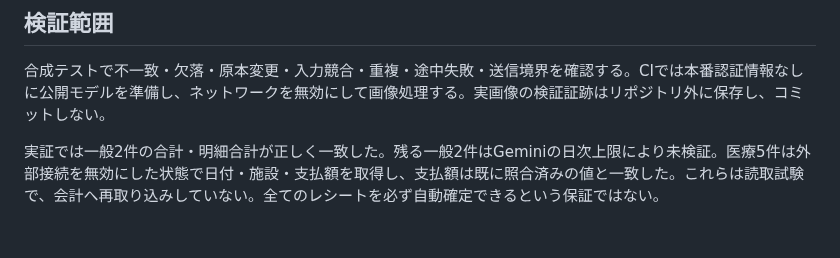
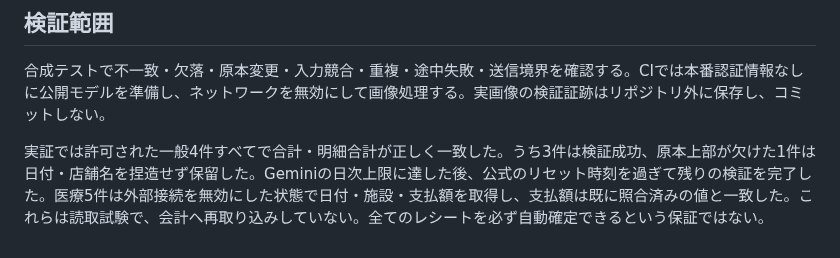
Before and after one commit to tmoriuchi1401-source/kakeibo-ai, a Markdown page: docs/receipt-autonomous-reading.md, the part around the change. Rendered like a GitHub page.

Commit message:
Record completed authorized receipt replay validation

```diff
--- a/docs/receipt-autonomous-reading.md
+++ b/docs/receipt-autonomous-reading.md
@@ -23,4 +23,4 @@ Geminiが429/503を返したときは、その原本と後続を受信フォル
 
 合成テストで不一致・欠落・原本変更・入力競合・重複・途中失敗・送信境界を確認する。CIでは本番認証情報なしに公開モデルを準備し、ネットワークを無効にして画像処理する。実画像の検証証跡はリポジトリ外に保存し、コミットしない。
 
-実証では一般2件の合計・明細合計が正しく一致した。残る一般2件はGeminiの日次上限により未検証。医療5件は外部接続を無効にした状態で日付・施設・支払額を取得し、支払額は既に照合済みの値と一致した。これらは読取試験で、会計へ再取り込みしていない。全てのレシートを必ず自動確定できるという保証ではない。
+実証では許可された一般4件すべてで合計・明細合計が正しく一致した。うち3件は検証成功、原本上部が欠けた1件は日付・店舗名を捏造せず保留した。Geminiの日次上限に達した後、公式のリセット時刻を過ぎて残りの検証を完了した。医療5件は外部接続を無効にした状態で日付・施設・支払額を取得し、支払額は既に照合済みの値と一致した。これらは読取試験で、会計へ再取り込みしていない。全てのレシートを必ず自動確定できるという保証ではない。
```
